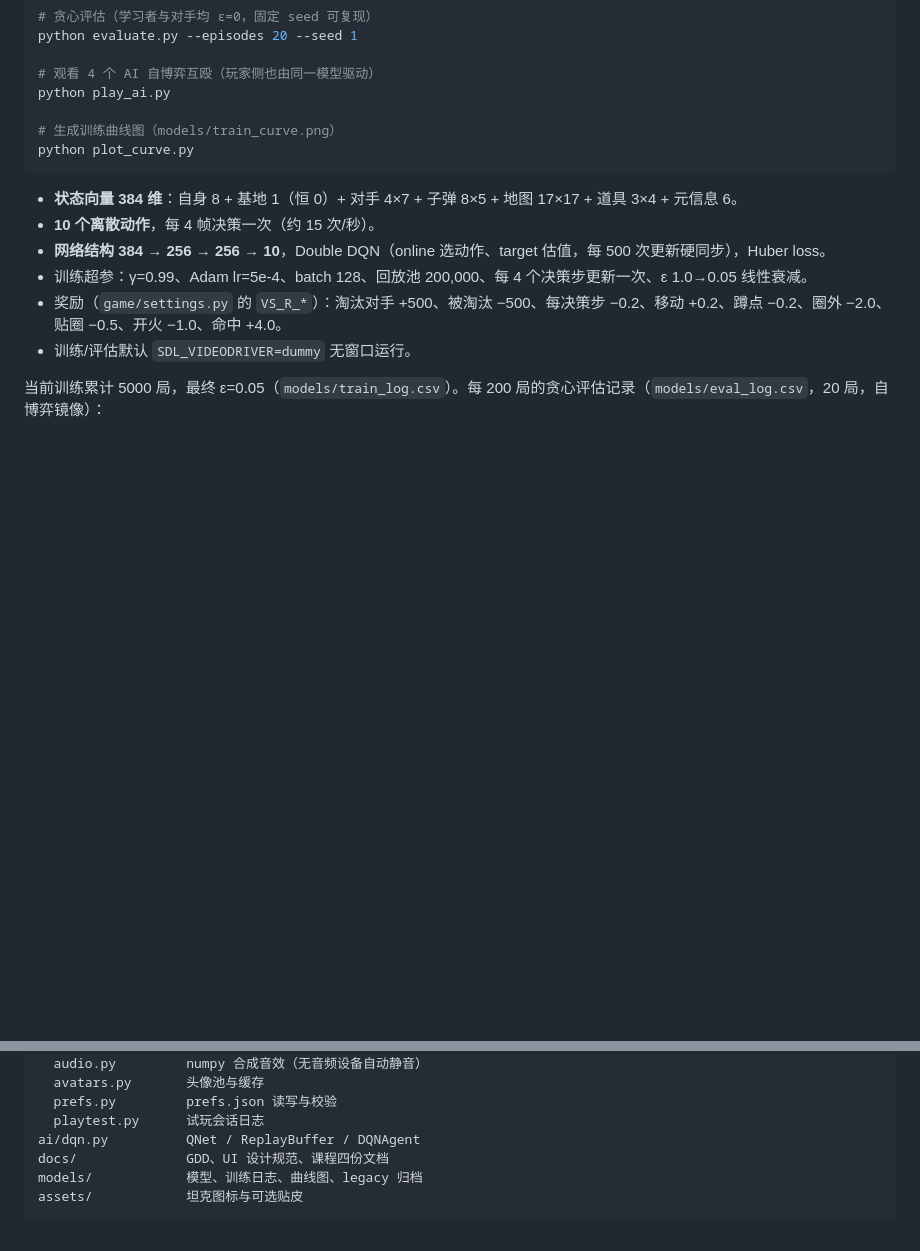
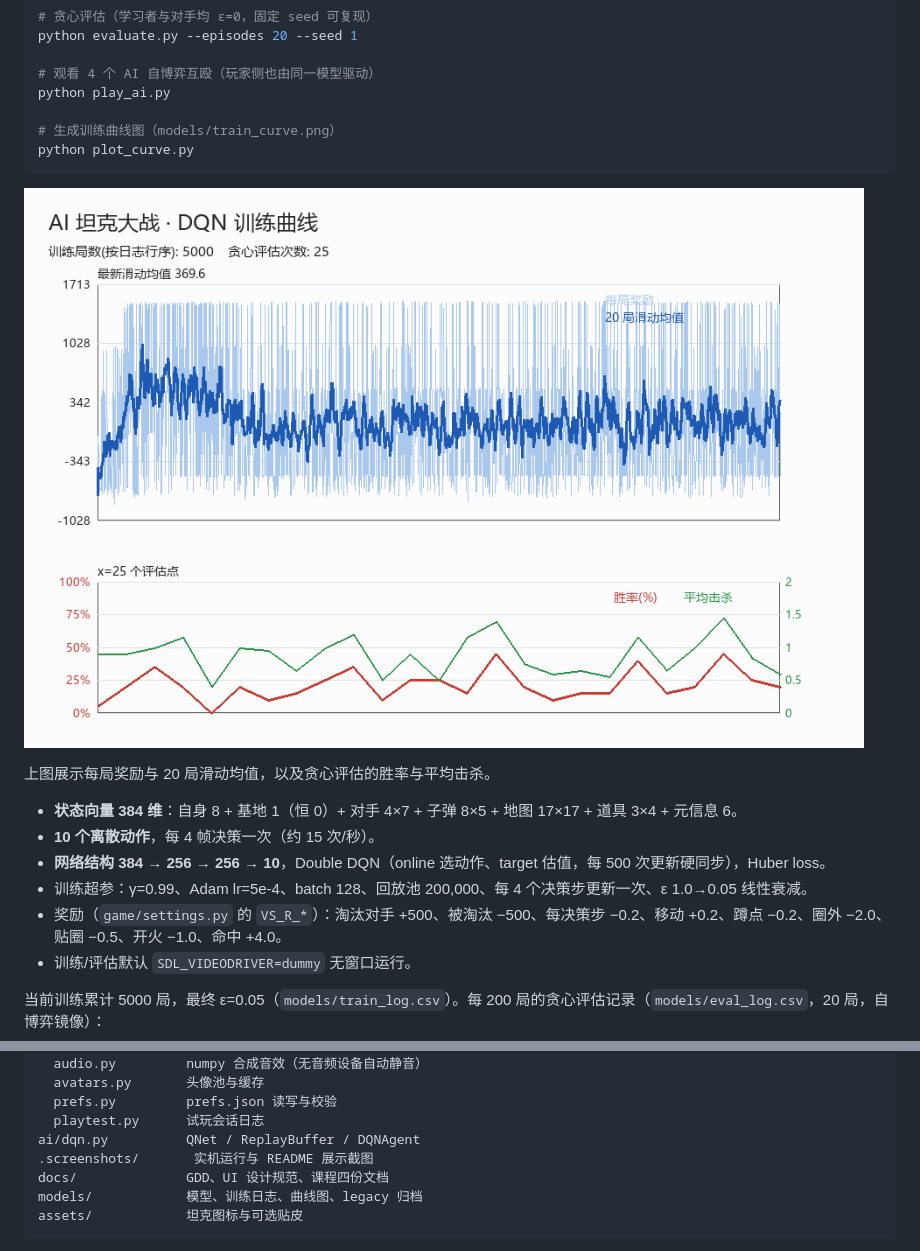
Before and after one commit to GF77777/AI-Tank-Battle, a Markdown page: README.md, 2 parts joined by grey strips. GitHub-like rendering; pictures changed too: models/train_curve.png (added); blank space fills up the shorter version.

````diff
--- a/README.md
+++ b/README.md
@@ -73,6 +83,10 @@ python play_ai.py
 python plot_curve.py
 ```
 
+![Double DQN 训练曲线](models/train_curve.png)
+
+上图展示每局奖励与 20 局滑动均值，以及贪心评估的胜率与平均击杀。
+
 - **状态向量 384 维**：自身 8 + 基地 1（恒 0）+ 对手 4×7 + 子弹 8×5 + 地图 17×17 + 道具 3×4 + 元信息 6。
 - **10 个离散动作**，每 4 帧决策一次（约 15 次/秒）。
 - **网络结构 384 → 256 → 256 → 10**，Double DQN（online 选动作、target 估值，每 500 次更新硬同步），Huber loss。
@@ -125,6 +139,7 @@ game/
   prefs.py         prefs.json 读写与校验
   playtest.py      试玩会话日志
 ai/dqn.py          QNet / ReplayBuffer / DQNAgent
+.screenshots/       实机运行与 README 展示截图
 docs/              GDD、UI 设计规范、课程四份文档
 models/            模型、训练日志、曲线图、legacy 归档
 assets/            坦克图标与可选贴皮
````
Also changed, not shown: other parts of README.md (+10 -0 lines), .screenshots/readme_battle.png (added), .screenshots/readme_garage.png (added), .screenshots/readme_selfplay.png (added), .screenshots/readme_title.png (added).
